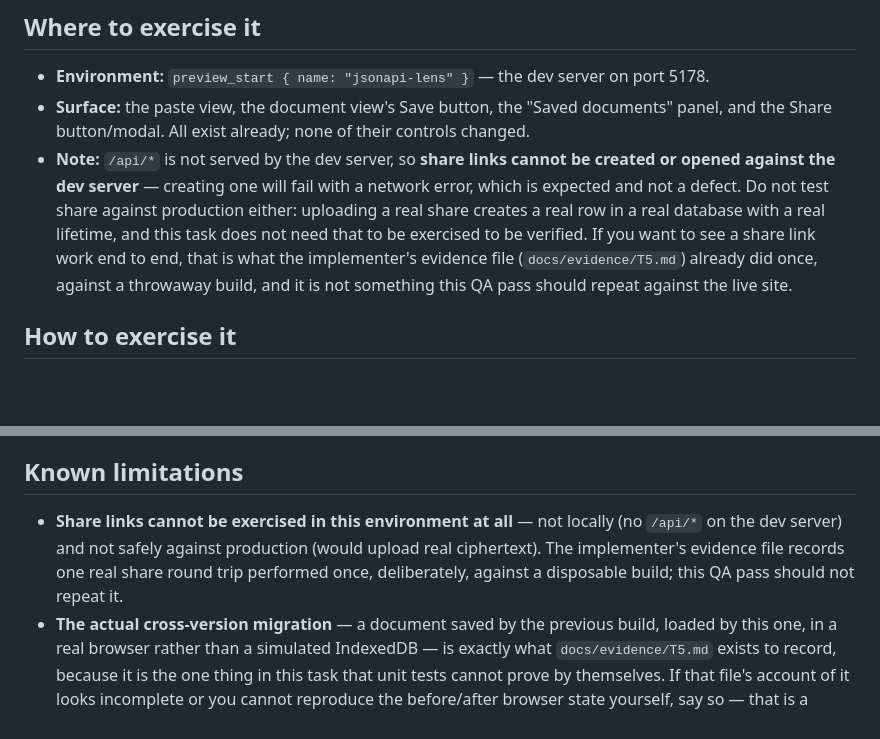
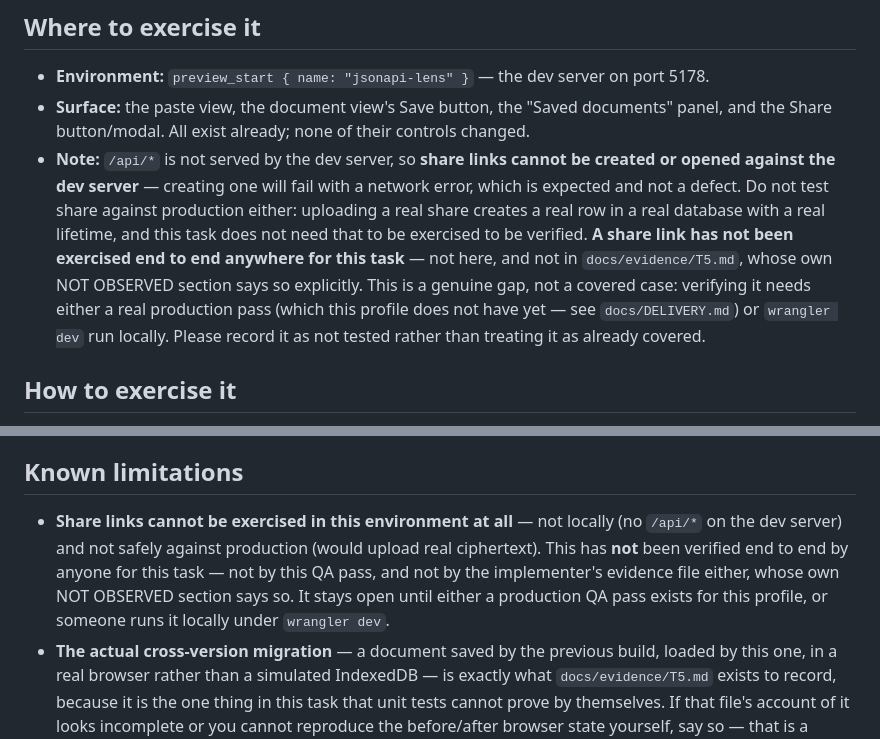
Before and after one commit to maksymskuibida/jsonapi-lens, a Markdown page: docs/qa-notes/T5.md, 2 parts joined by grey strips. GitHub-like rendering; blank space fills up the shorter version.

```diff
--- a/docs/qa-notes/T5.md
+++ b/docs/qa-notes/T5.md
@@ -31,9 +31,11 @@ Nothing new to look at. What you are checking is that nothing **broke**:
   against the dev server** — creating one will fail with a network error, which is expected and not
   a defect. Do not test share against production either: uploading a real share creates a real row in
   a real database with a real lifetime, and this task does not need that to be exercised to be
-  verified. If you want to see a share link work end to end, that is what the implementer's evidence
-  file (`docs/evidence/T5.md`) already did once, against a throwaway build, and it is not something
-  this QA pass should repeat against the live site.
+  verified. **A share link has not been exercised end to end anywhere for this task** — not here, and
+  not in `docs/evidence/T5.md`, whose own NOT OBSERVED section says so explicitly. This is a genuine
+  gap, not a covered case: verifying it needs either a real production pass (which this profile does
+  not have yet — see `docs/DELIVERY.md`) or `wrangler dev` run locally. Please record it as not tested
+  rather than treating it as already covered.
 
 ## How to exercise it
 
@@ -71,9 +73,10 @@ Library features is undisturbed.
 ## Known limitations
 
 - **Share links cannot be exercised in this environment at all** — not locally (no `/api/*` on the
-  dev server) and not safely against production (would upload real ciphertext). The implementer's
-  evidence file records one real share round trip performed once, deliberately, against a disposable
-  build; this QA pass should not repeat it.
+  dev server) and not safely against production (would upload real ciphertext). This has **not** been
+  verified end to end by anyone for this task — not by this QA pass, and not by the implementer's
+  evidence file either, whose own NOT OBSERVED section says so. It stays open until either a
+  production QA pass exists for this profile, or someone runs it locally under `wrangler dev`.
 - **The actual cross-version migration** — a document saved by the previous build, loaded by this
   one, in a real browser rather than a simulated IndexedDB — is exactly what
   `docs/evidence/T5.md` exists to record, because it is the one thing in this task that unit tests
```
Also changed, not shown: docs/evidence/T5.md (+23 -4 lines), docs/test-plans/T5.md (+6 -3 lines).
